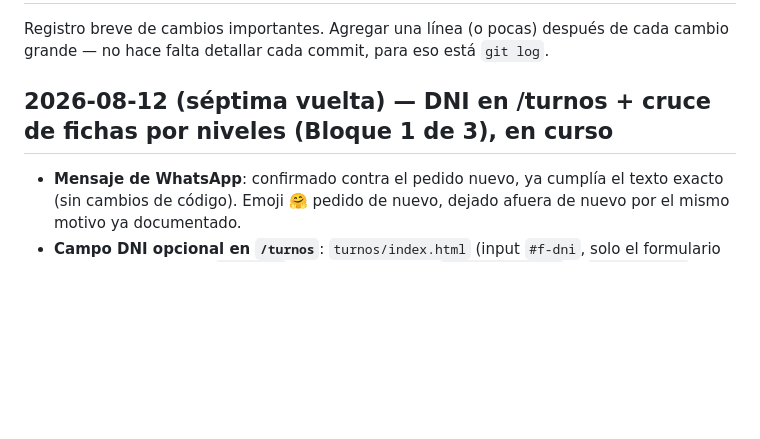
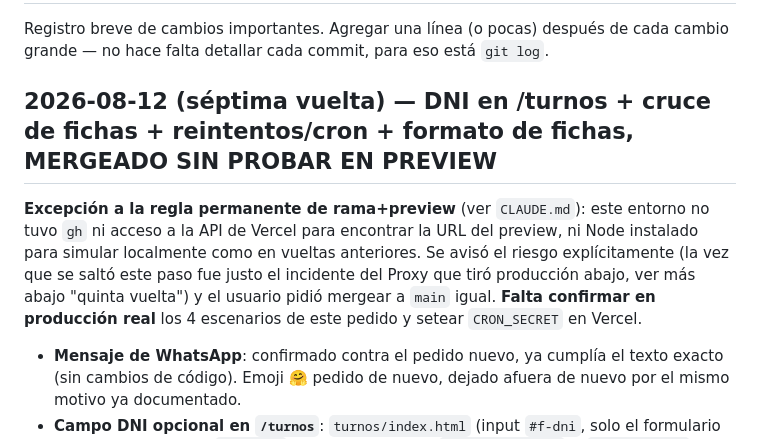
Before and after one commit to faustovinzon9-art/od-francovinzon, a Markdown page: changelog.md, the part around the change. GitHub-like rendering; blank space fills up the shorter version.

Commit message:
Documentar que el merge de esta vuelta se hizo sin confirmar en preview
Co-Authored-By: Claude Sonnet 5 <noreply@anthropic.com>

```diff
--- a/changelog.md
+++ b/changelog.md
@@ -2,7 +2,10 @@
 
 Registro breve de cambios importantes. Agregar una línea (o pocas) después de cada cambio grande — no hace falta detallar cada commit, para eso está `git log`.
 
-## 2026-08-12 (séptima vuelta) — DNI en /turnos + cruce de fichas por niveles (Bloque 1 de 3), en curso
+## 2026-08-12 (séptima vuelta) — DNI en /turnos + cruce de fichas + reintentos/cron + formato de fichas, MERGEADO SIN PROBAR EN PREVIEW
+
+**Excepción a la regla permanente de rama+preview** (ver `CLAUDE.md`): este entorno no tuvo `gh` ni acceso a la API de Vercel para encontrar la URL del preview, ni Node instalado para simular localmente como en vueltas anteriores. Se avisó el riesgo explícitamente (la vez que se saltó este paso fue justo el incidente del Proxy que tiró producción abajo, ver más abajo "quinta vuelta") y el usuario pidió mergear a `main` igual. **Falta confirmar en producción real** los 4 escenarios de este pedido y setear `CRON_SECRET` en Vercel.
+
 
 - **Mensaje de WhatsApp**: confirmado contra el pedido nuevo, ya cumplía el texto exacto (sin cambios de código). Emoji 🤗 pedido de nuevo, dejado afuera de nuevo por el mismo motivo ya documentado.
 - **Campo DNI opcional en `/turnos`**: `turnos/index.html` (input `#f-dni`, solo el formulario público del paciente, `/gestion` no se tocó), viaja a `api/reservar.js` → `crearTurno()` (`lib/googleCalendar.js`), se guarda como línea `DNI: ...` en la description del evento. Helper nuevo `extraerDni()`.
```
Also changed, not shown: tasks.md (+1 -1 lines).
